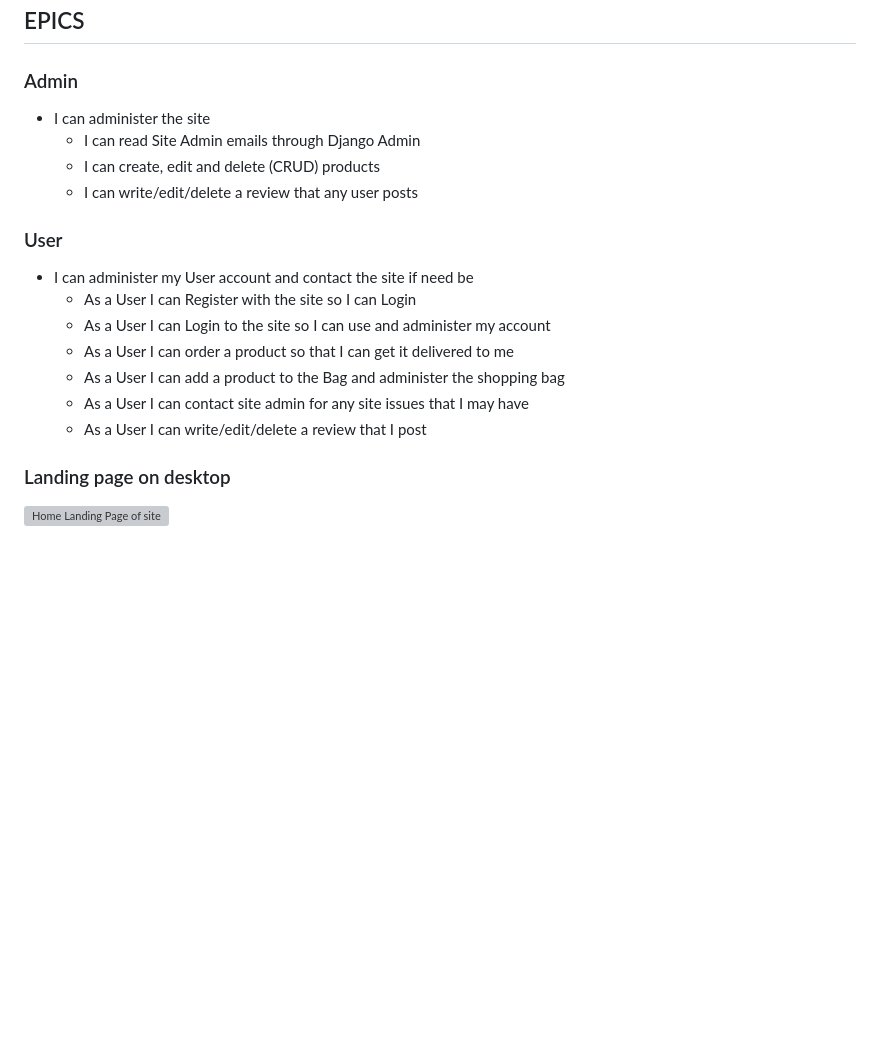
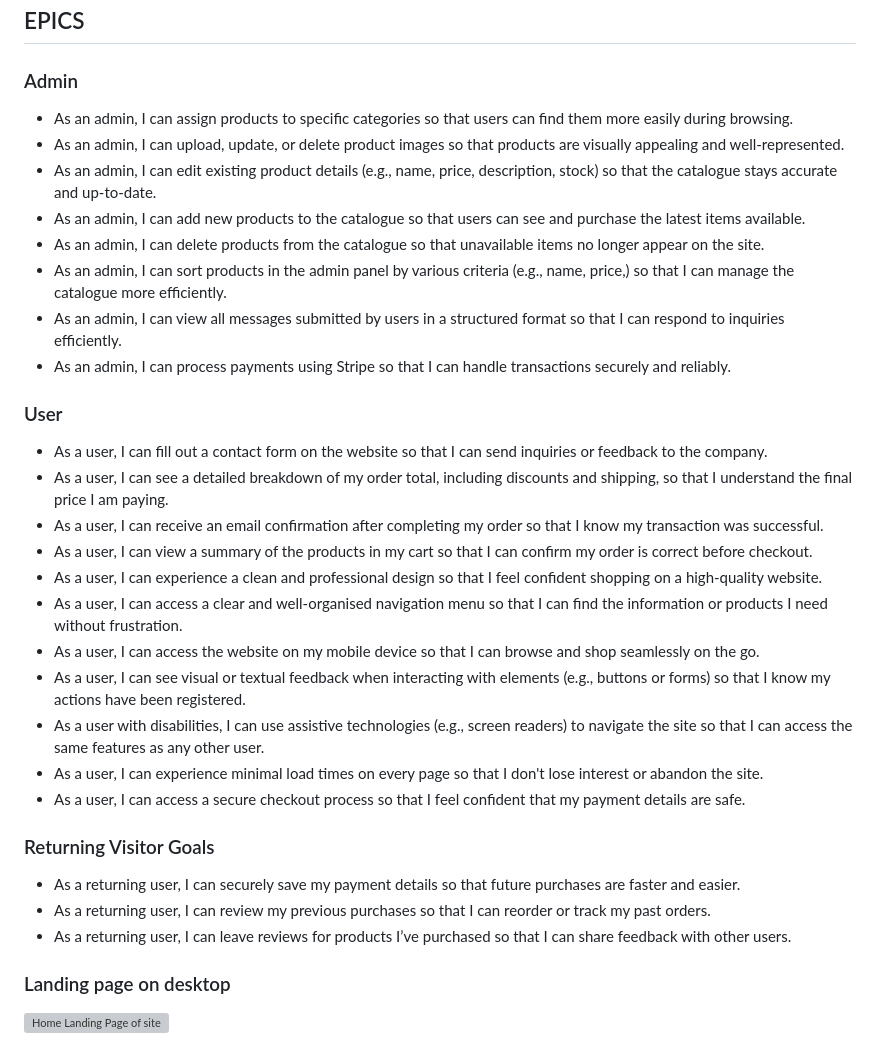
Before and after one commit to Priyanka-Dhanabal/Naveena_store_PP5, a Markdown page: README.md, the part around the change. Rendered like a GitHub page; blank space fills up the shorter version; grey boxes are pictures that could not be loaded.

Commit message:
edited user stires

```diff
--- a/README.md
+++ b/README.md
@@ -27,20 +27,33 @@ You can check out my Repository [here]()
 
 ### Admin
 
-- I can administer the site
-  - I can read Site Admin emails through Django Admin
-  - I can create, edit and delete (CRUD) products
-  - I can write/edit/delete a review that any user posts
+- As an admin, I can assign products to specific categories so that users can find them more easily during browsing.
+- As an admin, I can upload, update, or delete product images so that products are visually appealing and well-represented.
+- As an admin, I can edit existing product details (e.g., name, price, description, stock) so that the catalogue stays accurate and up-to-date.
+- As an admin, I can add new products to the catalogue so that users can see and purchase the latest items available.
+- As an admin, I can delete products from the catalogue so that unavailable items no longer appear on the site.
+- As an admin, I can sort products in the admin panel by various criteria (e.g., name, price,) so that I can manage the catalogue more efficiently.
+- As an admin, I can view all messages submitted by users in a structured format so that I can respond to inquiries efficiently.
+- As an admin, I can process payments using Stripe so that I can handle transactions securely and reliably.
 
 ### User
 
-- I can administer my User account and contact the site if need be
-  - As a User I can Register with the site so I can Login
-  - As a User I can Login to the site so I can use and administer my account
-  - As a User I can order a product so that I can get it delivered to me
-  - As a User I can add a product to the Bag and administer the shopping bag
-  - As a User I can contact site admin for any site issues that I may have
-  - As a User I can write/edit/delete a review that I post
+- As a user, I can fill out a contact form on the website so that I can send inquiries or feedback to the company.
+- As a user, I can see a detailed breakdown of my order total, including discounts and shipping, so that I understand the final price I am paying.
+- As a user, I can receive an email confirmation after completing my order so that I know my transaction was successful.
+- As a user, I can view a summary of the products in my cart so that I can confirm my order is correct before checkout.
+- As a user, I can experience a clean and professional design so that I feel confident shopping on a high-quality website.
+- As a user, I can access a clear and well-organised navigation menu so that I can find the information or products I need without frustration.
+- As a user, I can access the website on my mobile device so that I can browse and shop seamlessly on the go.
+- As a user, I can see visual or textual feedback when interacting with elements (e.g., buttons or forms) so that I know my actions have been registered.
+- As a user with disabilities, I can use assistive technologies (e.g., screen readers) to navigate the site so that I can access the same features as any other user.
+- As a user, I can experience minimal load times on every page so that I don't lose interest or abandon the site.
+- As a user, I can access a secure checkout process so that I feel confident that my payment details are safe.
+
+### Returning Visitor Goals
+- As a returning user, I can securely save my payment details so that future purchases are faster and easier.
+- As a returning user, I can review my previous purchases so that I can reorder or track my past orders.
+- As a returning user, I can leave reviews for products I’ve purchased so that I can share feedback with other users.
 
 ### Landing page on desktop
 
```
